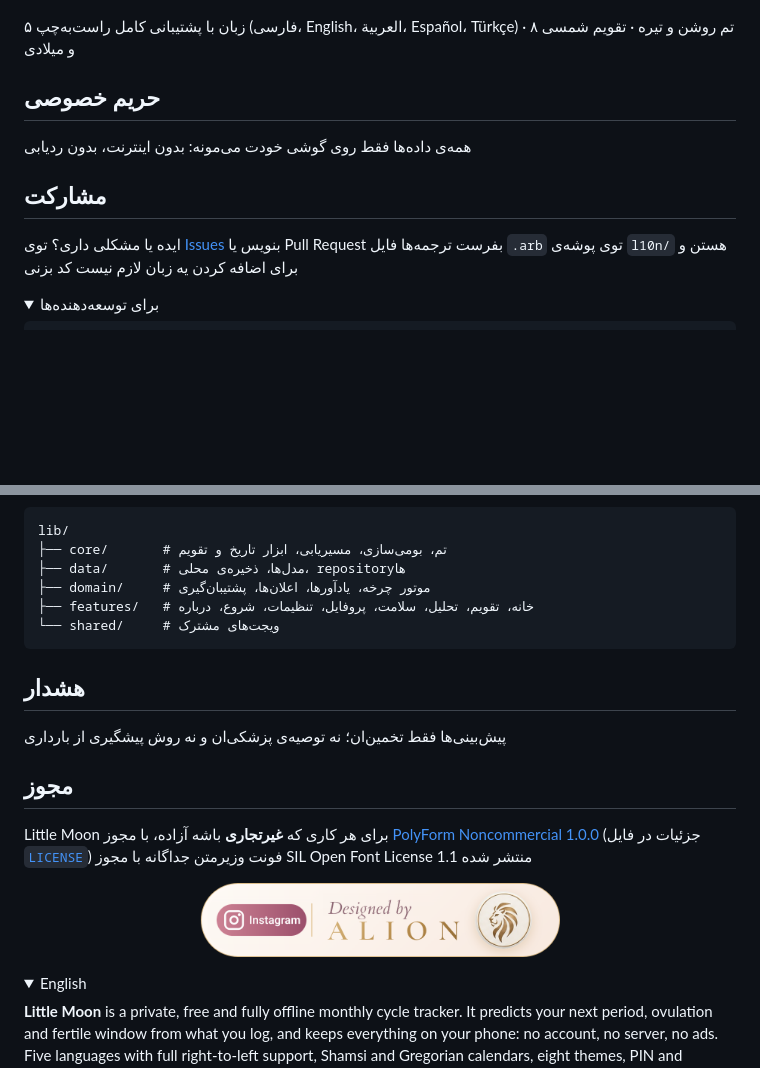
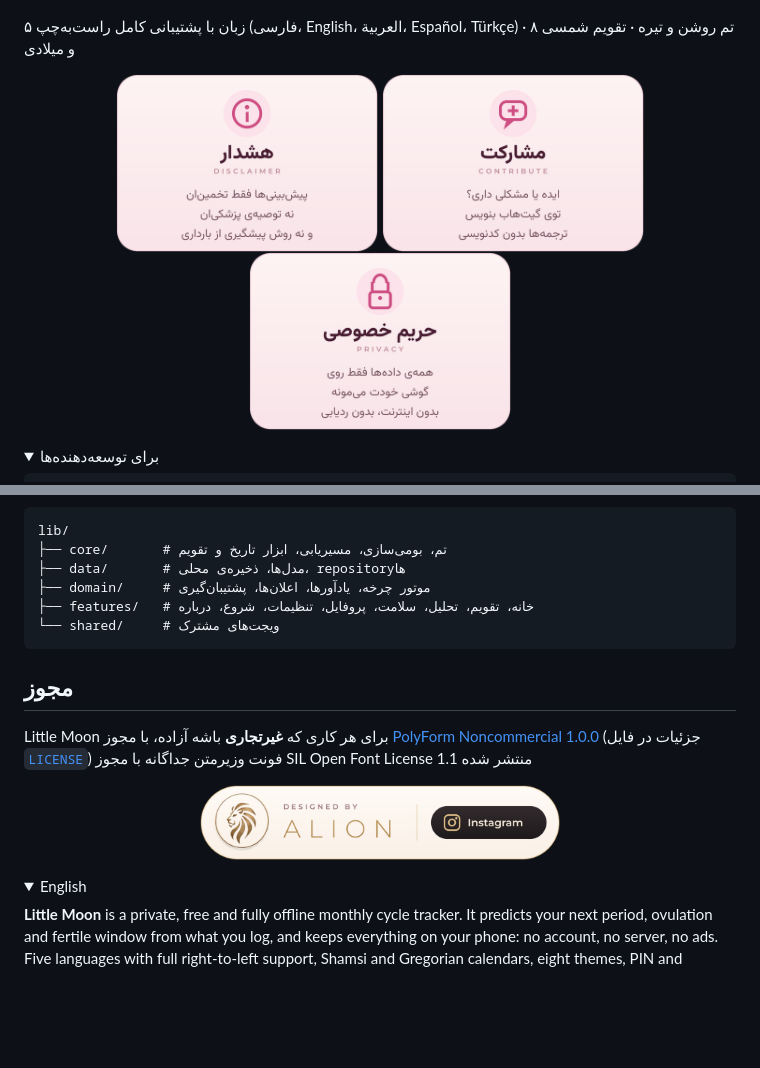
Before and after one commit to Alion-co/littlemoon, a Markdown page: README.md, 2 parts joined by grey strips. Drawn GitHub-style; pictures changed too: docs/readme/contribute.png (added), docs/readme/credit.png, docs/readme/disclaimer.png (added); folded sections open; blank space fills up the shorter version.

Commit message:
docs: redesigned info cards and credit badge

```diff
--- a/README.md
+++ b/README.md
@@ -48,14 +48,15 @@ Little Moon پریود بعدی، تخمک‌گذاری و روزهای بارو
 
 ۵ زبان با پشتیبانی کامل راست‌به‌چپ (فارسی، English، العربية، Español، Türkçe) · ۸ تم روشن و تیره · تقویم شمسی و میلادی
 
-## حریم خصوصی
+</div>
 
-همه‌ی داده‌ها فقط روی گوشی خودت می‌مونه: بدون اینترنت، بدون ردیابی
+<p align="center">
+  <img src="docs/readme/disclaimer.png" width="262" alt="هشدار · Disclaimer: پیش‌بینی‌ها فقط تخمین‌ان، نه توصیه‌ی پزشکی و نه روش پیشگیری از بارداری">
+  <a href="https://github.com/Alion-co/littlemoon/issues"><img src="docs/readme/contribute.png" width="262" alt="مشارکت · Contribute: Issues و Pull Request خوش‌آمده"></a>
+  <img src="docs/readme/privacy.png" width="262" alt="حریم خصوصی · Privacy: همه‌ی داده‌ها فقط روی گوشی خودت می‌مونه">
+</p>
 
-## مشارکت
-
-ایده یا مشکلی داری؟ توی [Issues](https://github.com/Alion-co/littlemoon/issues) بنویس یا Pull Request بفرست
-ترجمه‌ها فایل `.arb` توی پوشه‌ی `l10n/` هستن و برای اضافه کردن یه زبان لازم نیست کد بزنی
+<div dir="rtl">
 
 <details>
 <summary>برای توسعه‌دهنده‌ها</summary>
@@ -87,10 +88,6 @@ lib/
 
 </details>
 
-## هشدار
-
-پیش‌بینی‌ها فقط تخمین‌ان؛ نه توصیه‌ی پزشکی‌ان و نه روش پیشگیری از بارداری
-
 ## مجوز
 
 Little Moon برای هر کاری که **غیرتجاری** باشه آزاده، با مجوز [PolyForm Noncommercial 1.0.0](https://polyformproject.org/licenses/noncommercial/1.0.0) (جزئیات در فایل [`LICENSE`](LICENSE))
```
